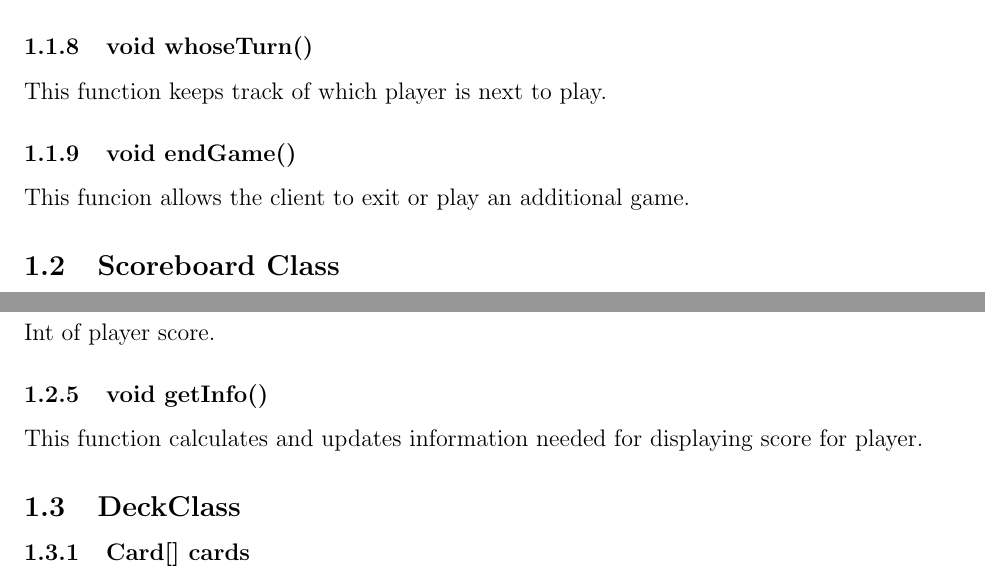
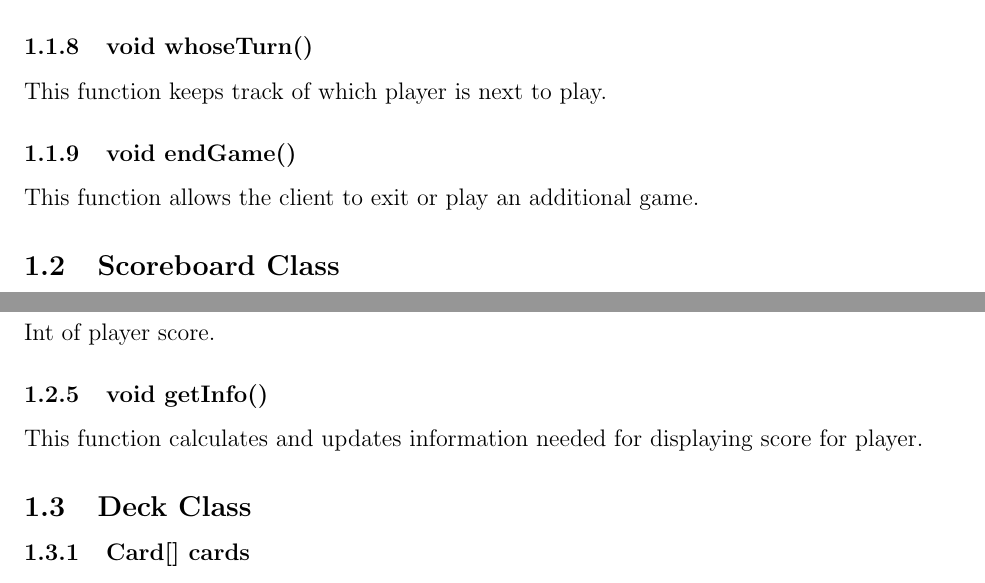
Before and after one commit to mikamerath/SharedServer, a LaTeX document (Documentation/SDD/SDD.tex, which reads Documentation/SDD/sections/HeartsGameLogic.tex): two parts of pages 6 and 7 of 7, joined at a grey line, cut so that both start at the same text. Compiled offline with pdfLaTeX.

Commit message:
fixed typo in HeartsGameLogic.tex

```diff
--- a/Documentation/SDD/sections/HeartsGameLogic.tex
+++ b/Documentation/SDD/sections/HeartsGameLogic.tex
@@ -21,7 +21,7 @@
 \subsubsection{void whoseTurn()}
 	This function keeps track of which player is next to play.
 \subsubsection{void endGame()}
-	This funcion allows the client to exit or play an additional game.
+	This function allows the client to exit or play an additional game.
 
 \subsection{Scoreboard Class}
 
@@ -36,7 +36,7 @@
 \subsubsection{void getInfo()}
 	This function calculates and updates information needed for displaying score for player.
 
-\subsection{DeckClass}
+\subsection{Deck Class}
 
 \subsubsection{Card[] cards}
 	This is an array (of size 52) of card objects to be used in a game.
```
